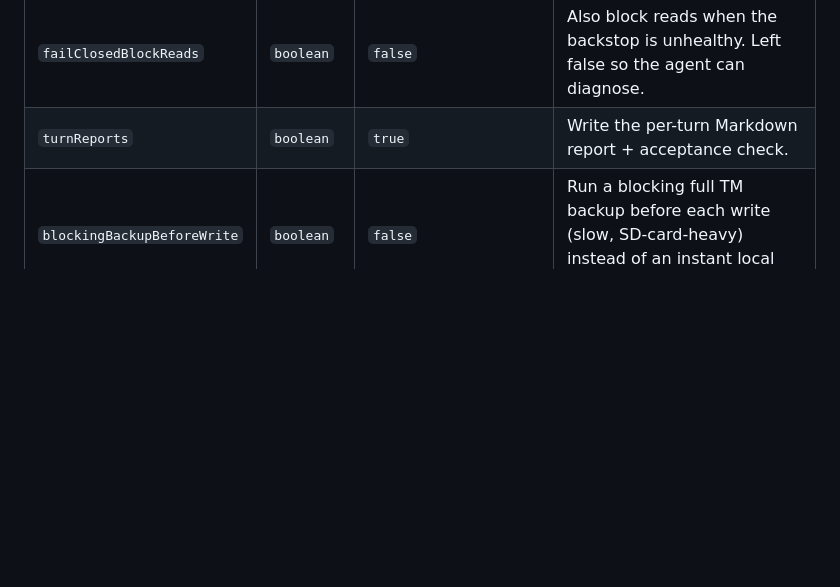
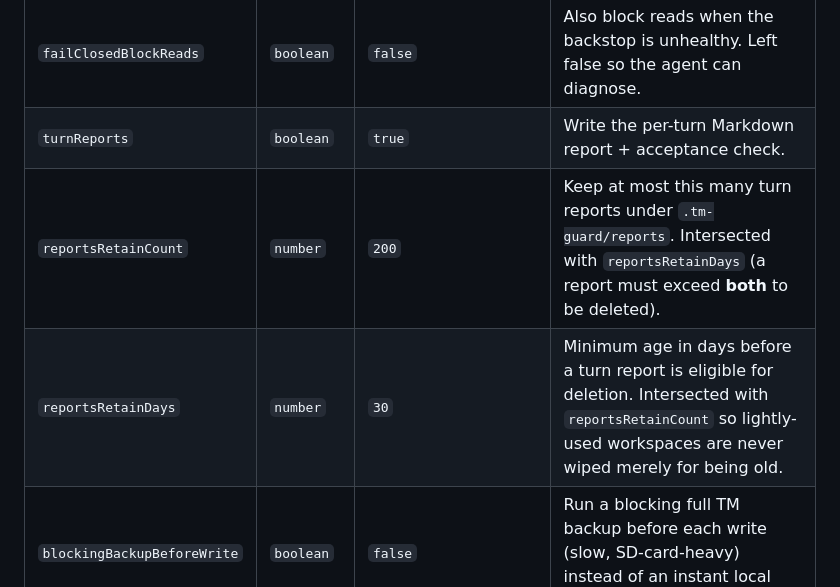
Before and after one commit to ChaoJie0/dsh-tm-guard, a Markdown page: README.md, the part around the change. Drawn GitHub-style; blank space fills up the shorter version.

```diff
--- a/README.md
+++ b/README.md
@@ -180,6 +180,8 @@ The plugin accepts a `Partial<TmGuardConfig>` on its inserted row. Users normall
 | `failClosed` | `boolean` | `true` | Block writes when no rollback net exists (git baseline uncreatable **and** Time Machine unhealthy). |
 | `failClosedBlockReads` | `boolean` | `false` | Also block reads when the backstop is unhealthy. Left false so the agent can diagnose. |
 | `turnReports` | `boolean` | `true` | Write the per-turn Markdown report + acceptance check. |
+| `reportsRetainCount` | `number` | `200` | Keep at most this many turn reports under `.tm-guard/reports`. Intersected with `reportsRetainDays` (a report must exceed **both** to be deleted). |
+| `reportsRetainDays` | `number` | `30` | Minimum age in days before a turn report is eligible for deletion. Intersected with `reportsRetainCount` so lightly-used workspaces are never wiped merely for being old. |
 | `blockingBackupBeforeWrite` | `boolean` | `false` | Run a blocking full TM backup before each write (slow, SD-card-heavy) instead of an instant local snapshot. |
 | `requireGitBaseline` | `boolean` | `true` | Require a committed local-git baseline (auto-created) for file writes. |
 | `autoApprove` | `boolean` | `true` | Answer DSH approval requests `allowed-once` for calls already passed by the prepended gate. Set false to let approval asks reach the user / fail closed. |
```
